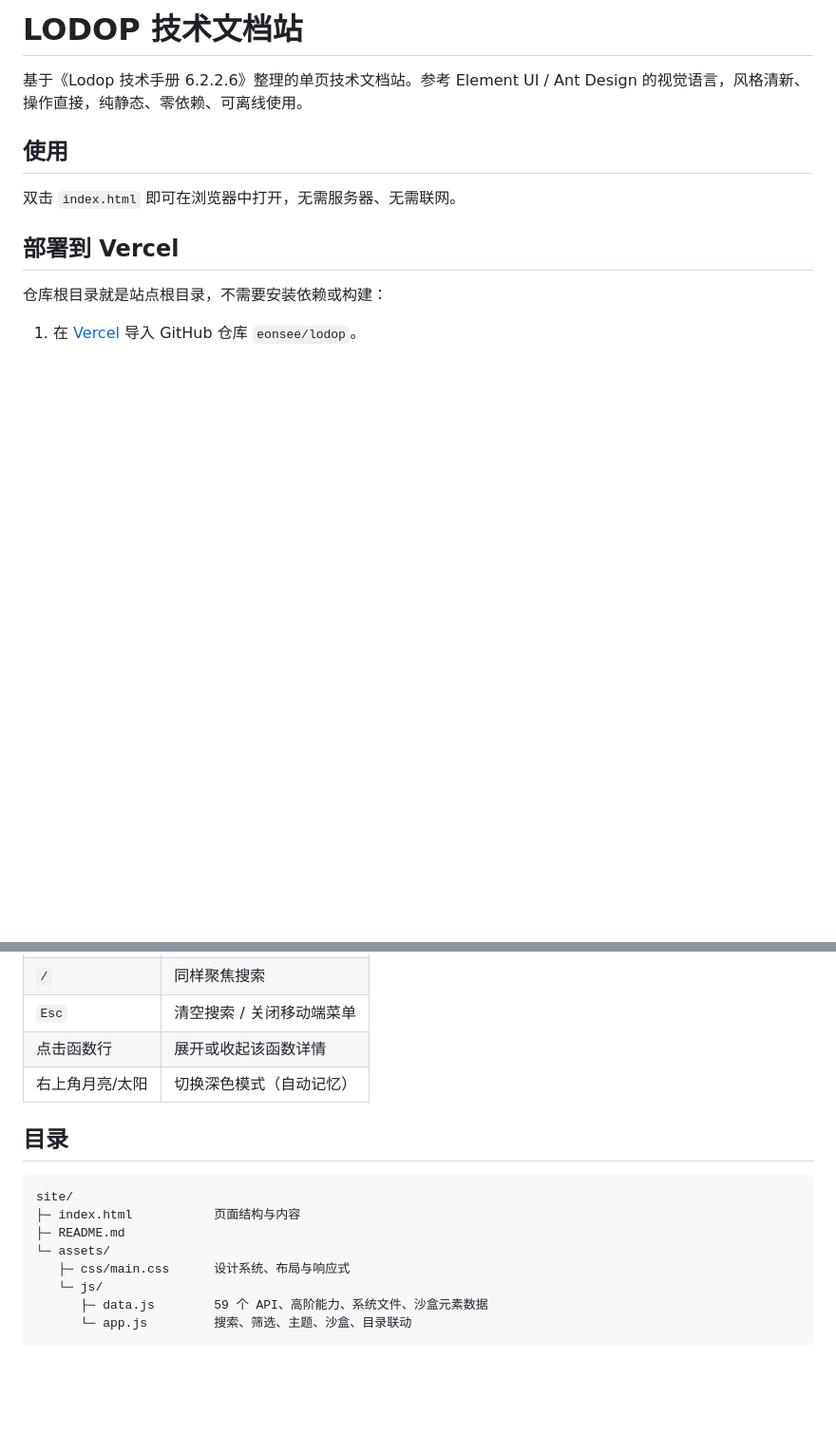
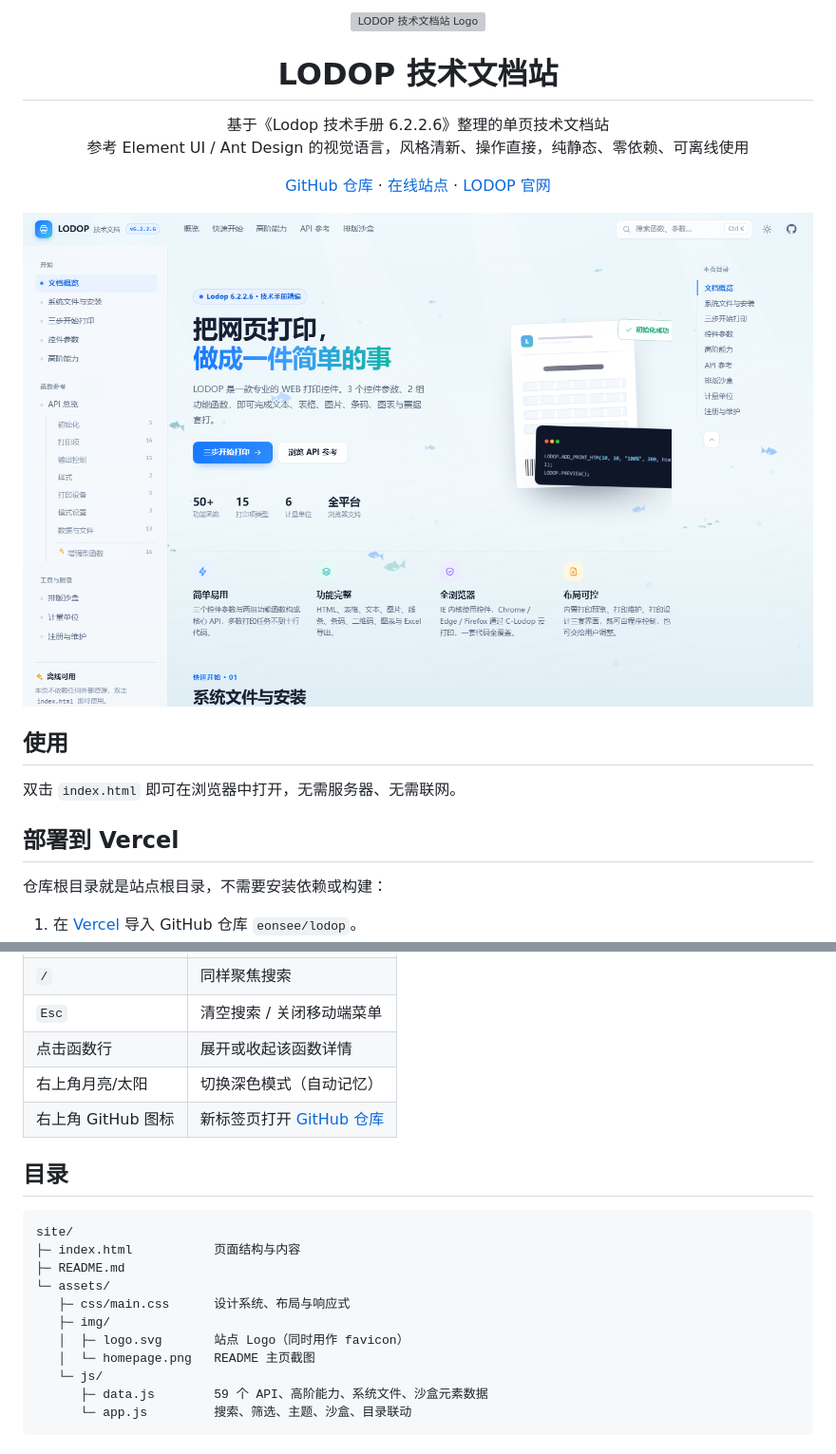
Before and after one commit to eonsee/lodop, a Markdown page: README.md, 2 parts joined by grey strips. Shown: that part at 95% size. GitHub-like rendering; pictures changed too: assets/img/homepage.png (added); blank space fills up the shorter version; grey boxes are pictures that could not be loaded.

Commit message:
Add GitHub nav link, site logo, and homepage screenshot

```diff
--- a/README.md
+++ b/README.md
@@ -1,6 +1,21 @@
-# LODOP 技术文档站
+<p align="center">
+  <img src="assets/img/logo.svg" width="88" height="88" alt="LODOP 技术文档站 Logo" />
+</p>
 
-基于《Lodop 技术手册 6.2.2.6》整理的单页技术文档站。参考 Element UI / Ant Design 的视觉语言，风格清新、操作直接，纯静态、零依赖、可离线使用。
+<h1 align="center">LODOP 技术文档站</h1>
+
+<p align="center">
+  基于《Lodop 技术手册 6.2.2.6》整理的单页技术文档站<br />
+  参考 Element UI / Ant Design 的视觉语言，风格清新、操作直接，纯静态、零依赖、可离线使用
+</p>
+
+<p align="center">
+  <a href="https://github.com/eonsee/lodop">GitHub 仓库</a> ·
+  <a href="https://mayekun.com">在线站点</a> ·
+  <a href="https://www.lodop.net">LODOP 官网</a>
+</p>
+
+![LODOP 技术文档站主页截图](assets/img/homepage.png)
 
 ## 使用
 
@@ -69,6 +84,7 @@
 | `Esc` | 清空搜索 / 关闭移动端菜单 |
 | 点击函数行 | 展开或收起该函数详情 |
 | 右上角月亮/太阳 | 切换深色模式（自动记忆） |
+| 右上角 GitHub 图标 | 新标签页打开 [GitHub 仓库](https://github.com/eonsee/lodop) |
 
 ## 目录
 
@@ -78,6 +94,9 @@ site/
 ├─ README.md
 └─ assets/
    ├─ css/main.css      设计系统、布局与响应式
+   ├─ img/
+   │  ├─ logo.svg       站点 Logo（同时用作 favicon）
+   │  └─ homepage.png   README 主页截图
    └─ js/
       ├─ data.js        59 个 API、高阶能力、系统文件、沙盒元素数据
       └─ app.js         搜索、筛选、主题、沙盒、目录联动
```
Also changed, not shown: 3 other files.
